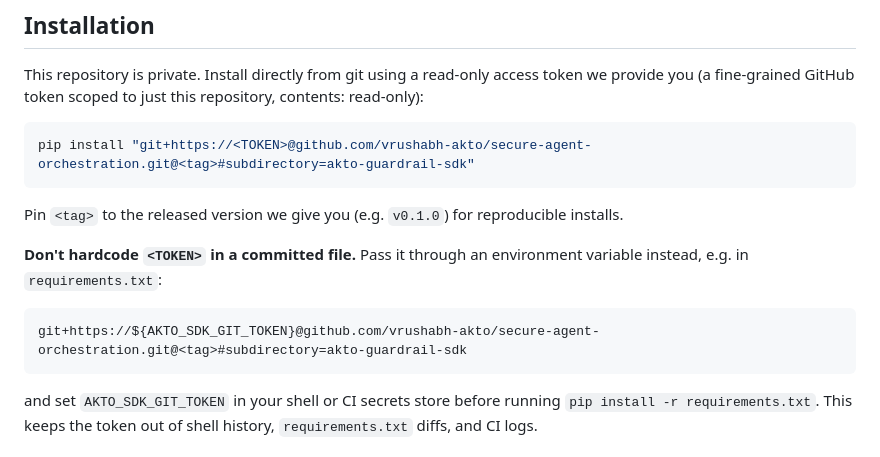
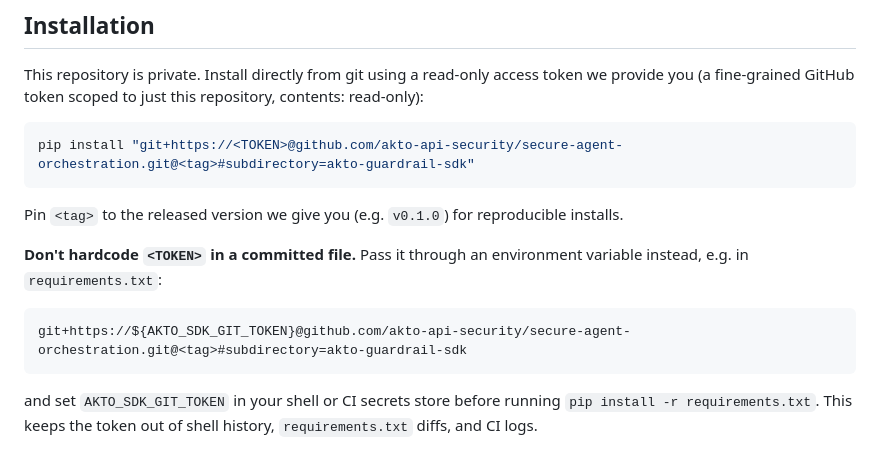
Before and after one commit to akto-api-security/secure-agent-orchestration, a Markdown page: akto-guardrail-sdk/README.md, the part around the change. Drawn GitHub-style.

Commit message:
Update repo URL to akto-api-security org

````diff
--- a/akto-guardrail-sdk/README.md
+++ b/akto-guardrail-sdk/README.md
@@ -24,7 +24,7 @@ access token we provide you (a fine-grained GitHub token scoped to just
 this repository, contents: read-only):
 
 ```bash
-pip install "git+https://<TOKEN>@github.com/vrushabh-akto/secure-agent-orchestration.git@<tag>#subdirectory=akto-guardrail-sdk"
+pip install "git+https://<TOKEN>@github.com/akto-api-security/secure-agent-orchestration.git@<tag>#subdirectory=akto-guardrail-sdk"
 ```
 
 Pin `<tag>` to the released version we give you (e.g. `v0.1.0`) for
@@ -34,7 +34,7 @@ reproducible installs.
 environment variable instead, e.g. in `requirements.txt`:
 
 ```
-git+https://${AKTO_SDK_GIT_TOKEN}@github.com/vrushabh-akto/secure-agent-orchestration.git@<tag>#subdirectory=akto-guardrail-sdk
+git+https://${AKTO_SDK_GIT_TOKEN}@github.com/akto-api-security/secure-agent-orchestration.git@<tag>#subdirectory=akto-guardrail-sdk
 ```
 
 and set `AKTO_SDK_GIT_TOKEN` in your shell or CI secrets store before
````
